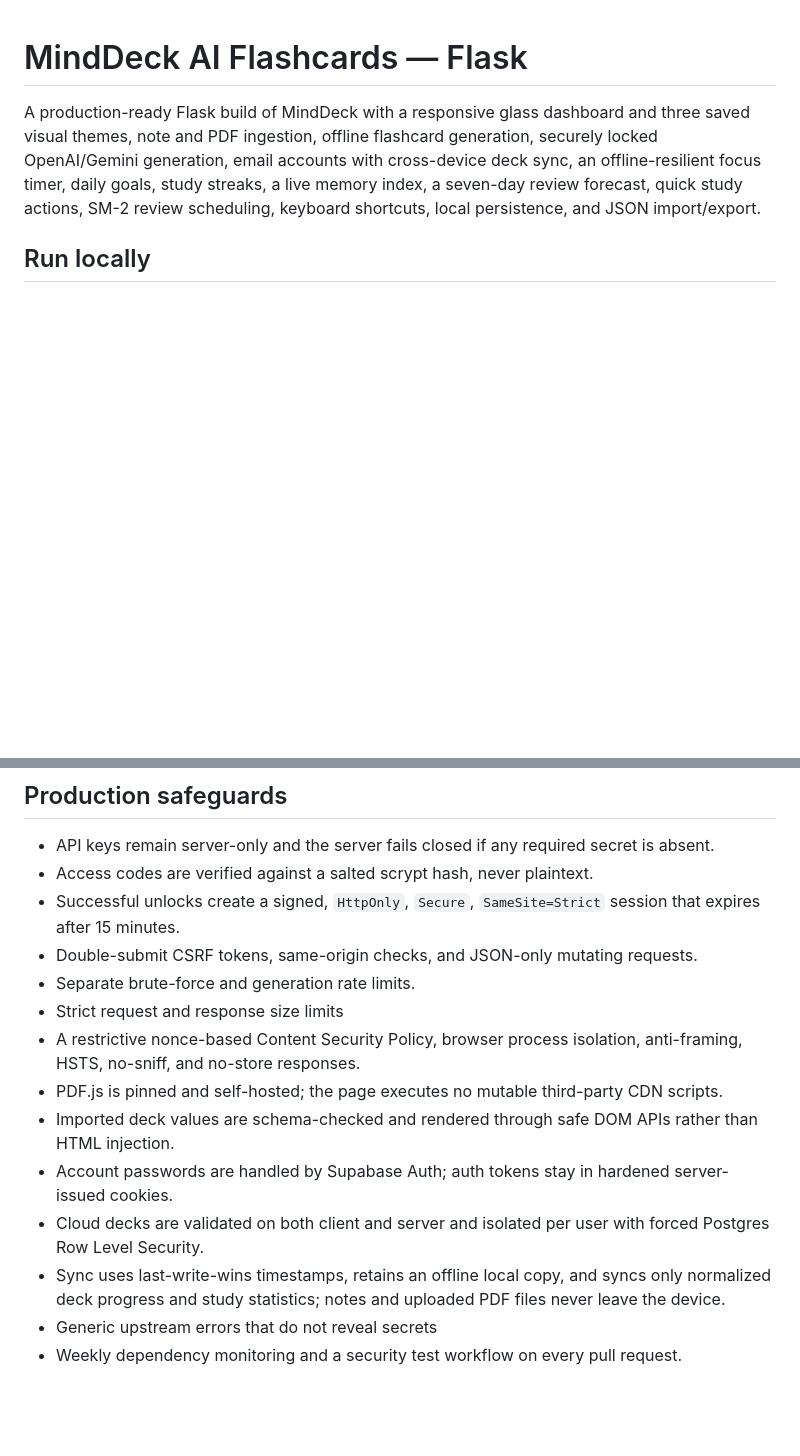
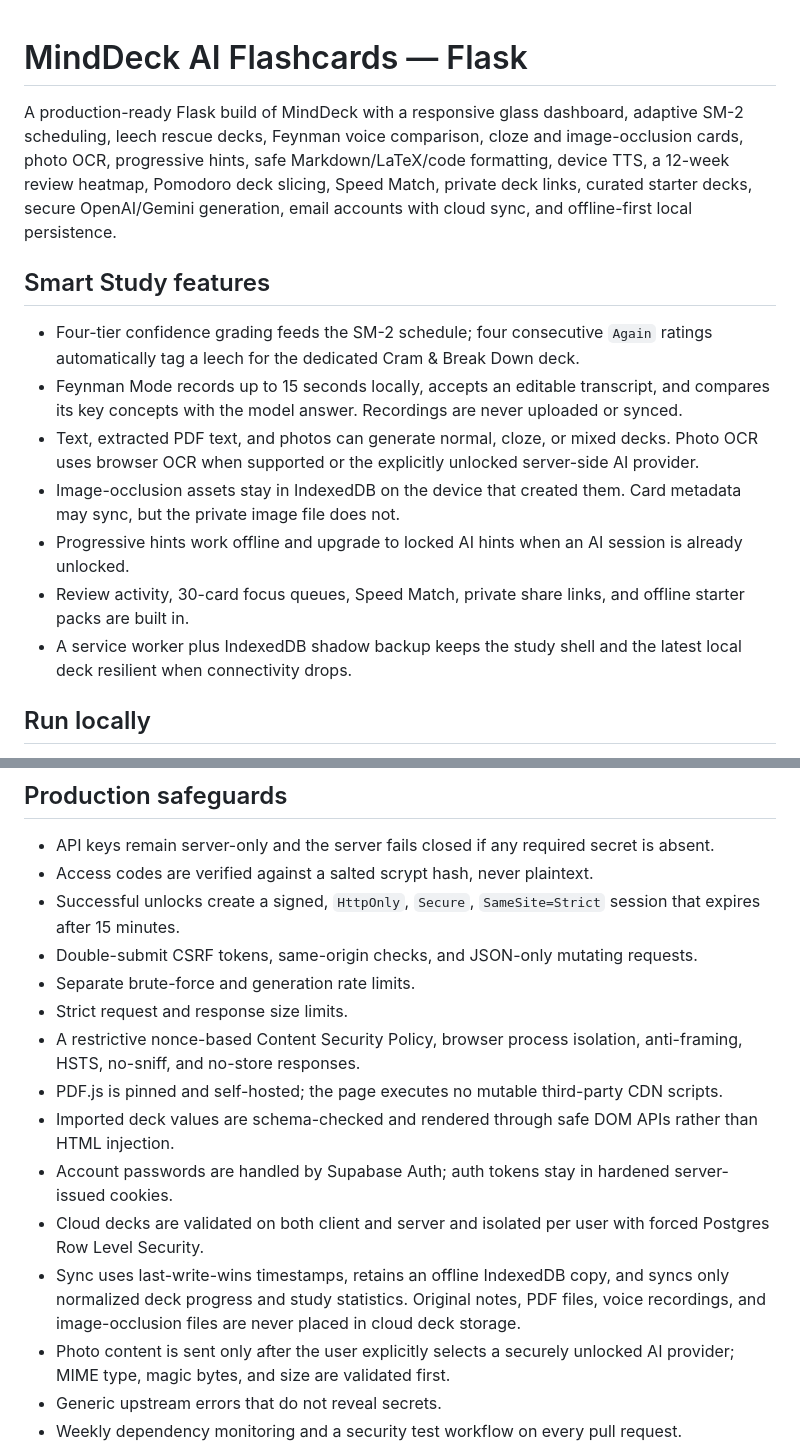
Before and after one commit to shankyzzup1601/minddeck-ai-flashcards, a Markdown page: README.md, 2 parts joined by grey strips. Rendered like a GitHub page; blank space fills up the shorter version.

Commit message:
Document the smart learning suite

```diff
--- a/README.md
+++ b/README.md
@@ -1,6 +1,16 @@
 # MindDeck AI Flashcards — Flask
 
-A production-ready Flask build of MindDeck with a responsive glass dashboard and three saved visual themes, note and PDF ingestion, offline flashcard generation, securely locked OpenAI/Gemini generation, email accounts with cross-device deck sync, an offline-resilient focus timer, daily goals, study streaks, a live memory index, a seven-day review forecast, quick study actions, SM-2 review scheduling, keyboard shortcuts, local persistence, and JSON import/export.
+A production-ready Flask build of MindDeck with a responsive glass dashboard, adaptive SM-2 scheduling, leech rescue decks, Feynman voice comparison, cloze and image-occlusion cards, photo OCR, progressive hints, safe Markdown/LaTeX/code formatting, device TTS, a 12-week review heatmap, Pomodoro deck slicing, Speed Match, private deck links, curated starter decks, secure OpenAI/Gemini generation, email accounts with cloud sync, and offline-first local persistence.
+
+## Smart Study features
+
+- Four-tier confidence grading feeds the SM-2 schedule; four consecutive `Again` ratings automatically tag a leech for the dedicated Cram & Break Down deck.
+- Feynman Mode records up to 15 seconds locally, accepts an editable transcript, and compares its key concepts with the model answer. Recordings are never uploaded or synced.
+- Text, extracted PDF text, and photos can generate normal, cloze, or mixed decks. Photo OCR uses browser OCR when supported or the explicitly unlocked server-side AI provider.
+- Image-occlusion assets stay in IndexedDB on the device that created them. Card metadata may sync, but the private image file does not.
+- Progressive hints work offline and upgrade to locked AI hints when an AI session is already unlocked.
+- Review activity, 30-card focus queues, Speed Match, private share links, and offline starter packs are built in.
+- A service worker plus IndexedDB shadow backup keeps the study shell and the latest local deck resilient when connectivity drops.
 
 ## Run locally
 
@@ -47,14 +57,15 @@ Never place secret values in this repository or in a client-side `.env` file. Af
 - Successful unlocks create a signed, `HttpOnly`, `Secure`, `SameSite=Strict` session that expires after 15 minutes.
 - Double-submit CSRF tokens, same-origin checks, and JSON-only mutating requests.
 - Separate brute-force and generation rate limits.
-- Strict request and response size limits
+- Strict request and response size limits.
 - A restrictive nonce-based Content Security Policy, browser process isolation, anti-framing, HSTS, no-sniff, and no-store responses.
 - PDF.js is pinned and self-hosted; the page executes no mutable third-party CDN scripts.
 - Imported deck values are schema-checked and rendered through safe DOM APIs rather than HTML injection.
 - Account passwords are handled by Supabase Auth; auth tokens stay in hardened server-issued cookies.
 - Cloud decks are validated on both client and server and isolated per user with forced Postgres Row Level Security.
-- Sync uses last-write-wins timestamps, retains an offline local copy, and syncs only normalized deck progress and study statistics; notes and uploaded PDF files never leave the device.
-- Generic upstream errors that do not reveal secrets
+- Sync uses last-write-wins timestamps, retains an offline IndexedDB copy, and syncs only normalized deck progress and study statistics. Original notes, PDF files, voice recordings, and image-occlusion files are never placed in cloud deck storage.
+- Photo content is sent only after the user explicitly selects a securely unlocked AI provider; MIME type, magic bytes, and size are validated first.
+- Generic upstream errors that do not reveal secrets.
 - Weekly dependency monitoring and a security test workflow on every pull request.
 
 The included `Procfile` and `render.yaml` support standard Gunicorn deployment. Signed-out decks remain in browser local storage; signed-in decks and review progress also sync to the user's protected cloud row.
```
